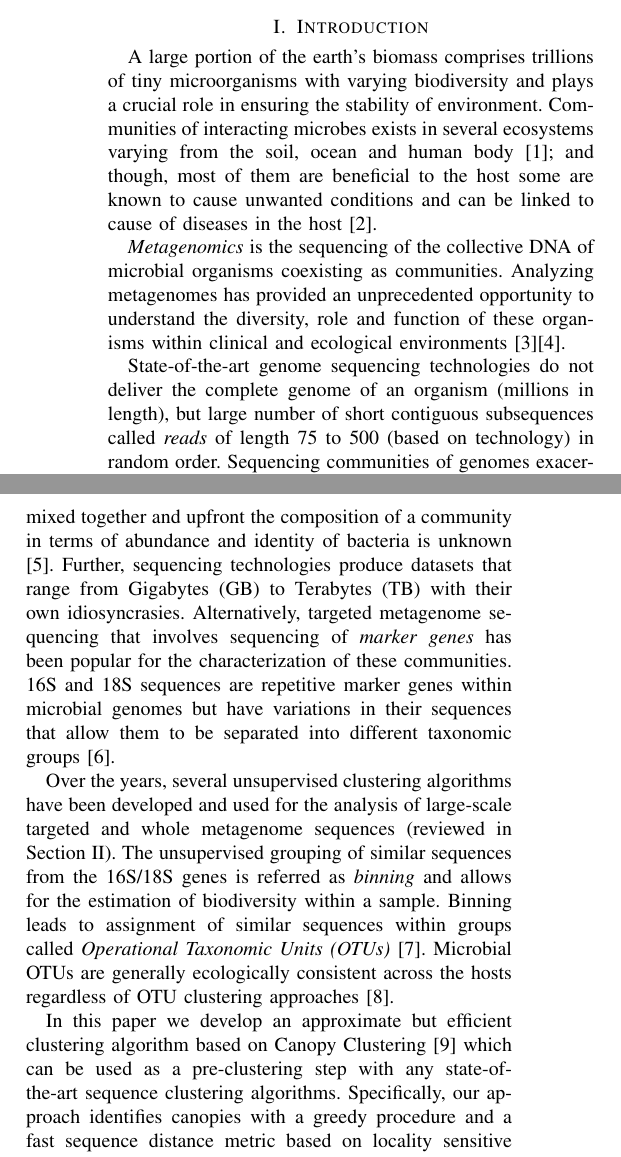
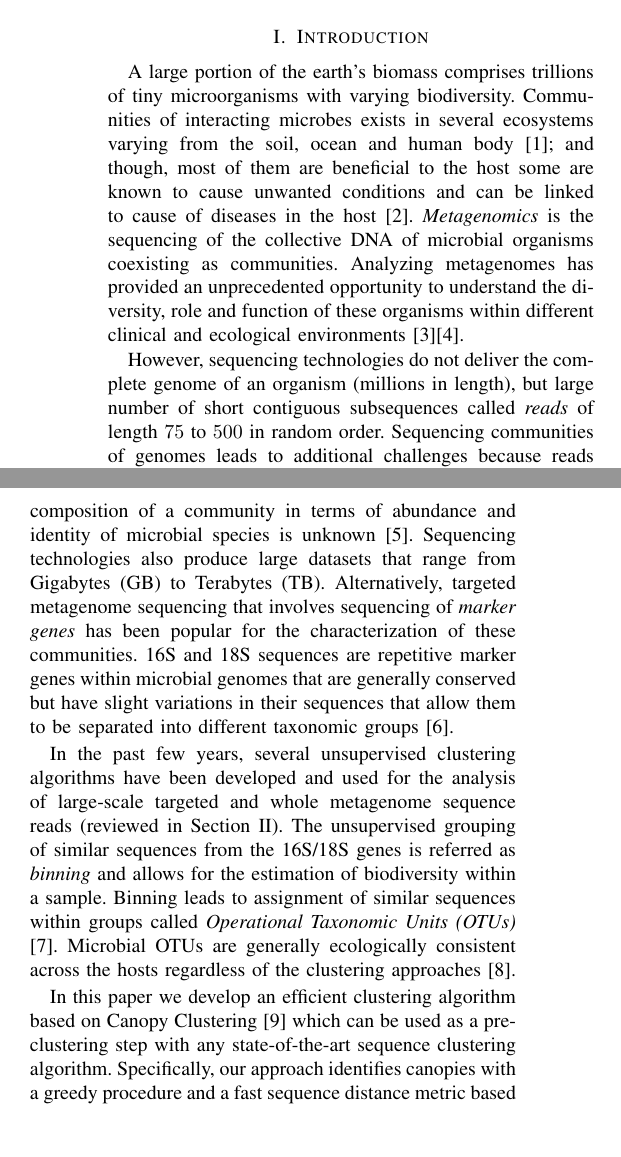
Before and after one commit to mrahma23/LSH-Canopy, a LaTeX paper (LSH-Canopy.tex): two parts of the columns of page 1 of 9, joined at a grey line, cut so that both start at the same text, the shorter picture padded with empty space. Compiled offline with pdfLaTeX.

Commit message:
push intro

```diff
--- a/LSH-Canopy.tex
+++ b/LSH-Canopy.tex
@@ -449,18 +449,64 @@ Clustering, Canopy, Metagenome, 16S, Biodiversity
 % Microorganism and it's Importance + what is metagenome
 % HR Editing [Nice work Mohammad]
 
-A large portion of the  earth's biomass comprises trillions of tiny  microorganisms with varying  biodiversity and plays a crucial role in ensuring the stability of environment. Communities of interacting microbes  exists in several ecosystems varying from the soil, ocean and human body \cite{MARHumanMicro}; and though, most of them are beneficial to the host some are known to cause unwanted conditions and can be linked to cause of diseases in the host \cite{MARTurnbaugh}.
-
-\emph{Metagenomics} is the sequencing of the collective DNA  of microbial organisms coexisting as communities. Analyzing metagenomes has provided an unprecedented opportunity to understand the diversity, role and function of these organisms within clinical and ecological environments \cite{MARHumanGut}\cite{MARMihaiPop}.
-
-% What is read + 16S/18S + OTU + OTU-Clustering
+A large portion of the  earth's biomass
+comprises trillions of tiny  microorganisms
+with varying  biodiversity.  Communities
+of interacting microbes  exists in several
+ecosystems varying from the soil, ocean
+and human body \cite{MARHumanMicro}; and though, most of
+them are beneficial to the host some are known to cause
+unwanted conditions and can be linked to cause of
+diseases in the host \cite{MARTurnbaugh}.
+%
+\emph{Metagenomics} is the
+sequencing of the collective DNA  of
+microbial organisms coexisting as communities. Analyzing
+metagenomes has provided an unprecedented
+opportunity to understand the diversity, role and
+function of these organisms within different
+clinical and ecological environments \cite{MARHumanGut}\cite{MARMihaiPop}.
 
 
-State-of-the-art genome sequencing technologies do not deliver the complete genome of an organism (millions in length), but large number of short contiguous subsequences called \emph{reads} of length 75 to 500 (based on technology) in random order. Sequencing communities of genomes exacerbates the problem since reads from different microbes are mixed together and upfront  the composition of a community in terms of abundance and identity of bacteria is unknown \cite{MARMetaChallenge}. Further, sequencing technologies produce datasets that range from Gigabytes (GB) to Terabytes (TB) with their own idiosyncrasies.  Alternatively, targeted metagenome sequencing  that involves sequencing of \emph{marker genes} has been popular for the characterization of these communities. 16S and 18S sequences are repetitive marker genes within microbial genomes but have variations in their sequences that allow them to be separated into different taxonomic groups \cite{MAR16S}.
+However, sequencing technologies do not deliver the
+complete genome of an organism (millions in length), but
+large number of short contiguous
+subsequences called \emph{reads} of length $75$ to $500$ in
+random order. Sequencing communities of genomes
+leads to additional challenges because reads
+from different microbes are mixed together; and
+upfront  the composition of a community in terms of
+abundance and identity of microbial species
+is unknown \cite{MARMetaChallenge}. Sequencing technologies also
+produce large
+datasets that range from Gigabytes (GB) to Terabytes (TB).  Alternatively,
+targeted metagenome sequencing  that
+involves sequencing of \emph{marker genes} has been
+popular for the characterization of these communities. 16S and 18S
+sequences are repetitive marker genes within microbial genomes that
+are generally conserved but
+have slight
+variations in their sequences
+that allow them to be separated into different
+taxonomic groups \cite{MAR16S}.
 
 
-Over the years, several unsupervised clustering algorithms have been developed and used for the analysis of large-scale targeted and whole metagenome sequences (reviewed in Section \ref{sec:Literature}). The unsupervised grouping  of similar sequences from the 16S/18S genes is referred as \emph{binning} and allows for the estimation of biodiversity within a sample. Binning leads to assignment of similar sequences within groups called \emph{Operational Taxonomic Units (OTUs)} \cite{MAROTU}. Microbial OTUs are generally ecologically consistent across the hosts regardless of OTU clustering approaches \cite{MAROTUConsistant}.
+In the past few years, several unsupervised
+clustering algorithms have been developed and
+used for the analysis of large-scale targeted and whole
+metagenome sequence reads
+(reviewed in Section \ref{sec:Literature}). The
+unsupervised grouping  of similar sequences from the
+16S/18S genes is referred as \emph{binning} and
+allows for the estimation of biodiversity within a sample. Binning
+leads to assignment of similar sequences within groups called \emph{Operational Taxonomic Units (OTUs)} \cite{MAROTU}. Microbial OTUs are generally
+ecologically consistent across the hosts regardless of the
+clustering approaches \cite{MAROTUConsistant}.
 
 % What have we done and how it is better
 
-In this paper we develop an approximate but efficient clustering algorithm based on Canopy Clustering \cite{MARCanopy} which can be used as a pre-clustering  step with any state-of-the-art sequence clustering algorithms. Specifically, our approach identifies canopies with a greedy procedure and a fast sequence distance metric based on locality sensitive hashing \cite{MARLshRef2}. Sequences within the canopies are considered as an initial partition (or grouping) of data which can be further refined by applying expensive and accurate clustering algorithms. Our developed approach treats each canopies independently allowing for easy parallelization.
+In this paper we develop an
+efficient clustering algorithm based on Canopy Clustering \cite{MARCanopy} which can be used as a pre-clustering
+step with any state-of-the-art sequence clustering algorithm. Specifically,
+our approach identifies canopies with a greedy procedure and a
+fast sequence distance metric based on locality
@@ -467,2 +518,2 @@ In this paper we develop an approximate but efficient clustering algorithm based
 
-We present experimental results on real and synthetic metagenome sequence benchmarks and show that use of Canopy Clustering (CC) in combination with UCLUST \cite{MARuclust}, SUMACLUST \cite{MARSumaclust} and SWARM \cite{MARSwarm2} leads to improved run time efficiency by maximum of 12.19, 21.09 and 18.61 times respectively with accurate clustering results. We also show the performance of our developed approach is scalable for large datasets with increased number of processors. The source code is freely available on Github\footnote{https://github.com/mrahma23/LSH-Canopy} for public use.
+We present experimental results on
```
Also changed, not shown: LSH-Canopy.tex (15 more changed lines).
